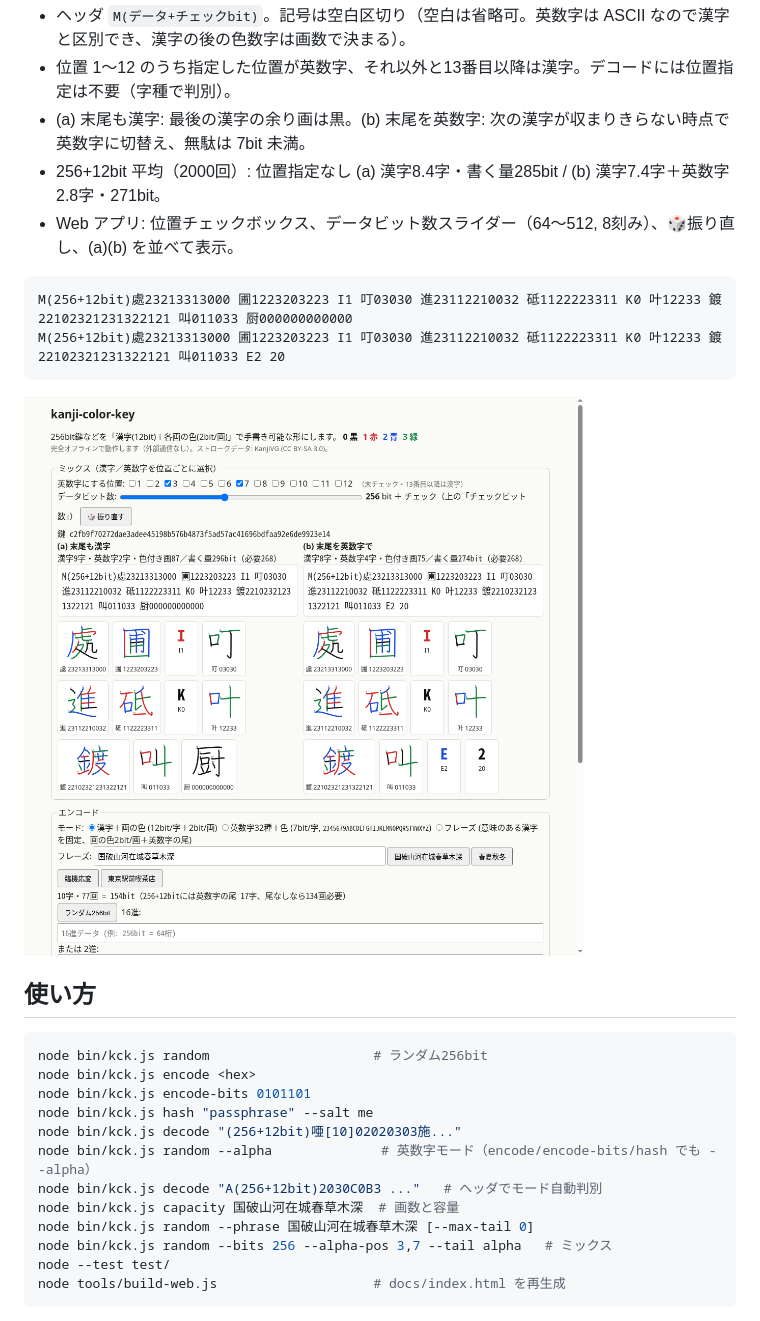
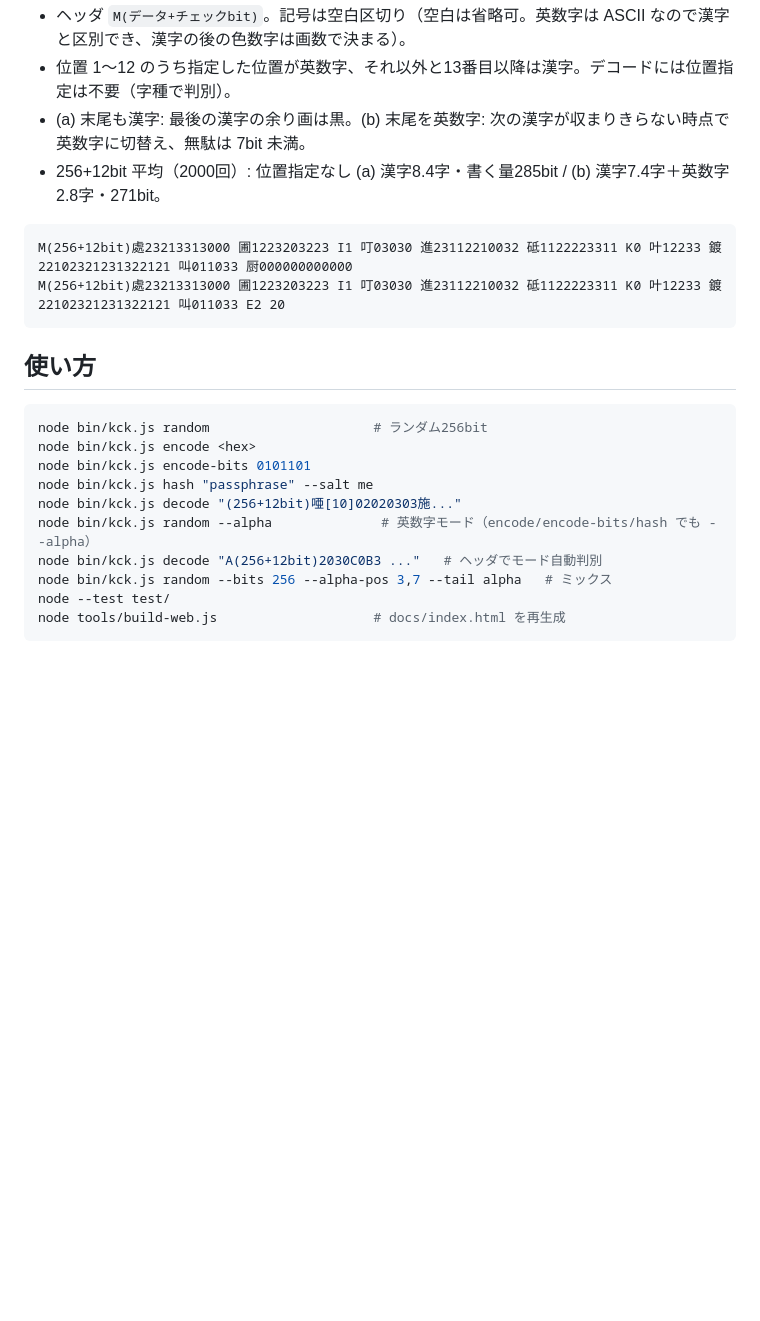
Before and after one commit to zmlworks/kanji-color-key, a Markdown page: README.md, the part around one of its changes. Rendered like a GitHub page; pictures changed too: docs/screenshot-mixed.png (deleted); blank space fills up the shorter version.

````diff
--- a/README.md
+++ b/README.md
@@ -79,14 +70,11 @@ P(256+12bit)国30023323破2133130002山130河23122320在322313城232101101春212
 - 位置 1〜12 のうち指定した位置が英数字、それ以外と13番目以降は漢字。デコードには位置指定は不要（字種で判別）。
 - (a) 末尾も漢字: 最後の漢字の余り画は黒。(b) 末尾を英数字: 次の漢字が収まりきらない時点で英数字に切替え、無駄は 7bit 未満。
 - 256+12bit 平均（2000回）: 位置指定なし (a) 漢字8.4字・書く量285bit / (b) 漢字7.4字＋英数字2.8字・271bit。
-- Web アプリ: 位置チェックボックス、データビット数スライダー（64〜512, 8刻み）、🎲振り直し、(a)(b) を並べて表示。
 
 ```
 M(256+12bit)處23213313000 圃1223203223 I1 叮03030 進23112210032 砥1122223311 K0 叶12233 鍍22102321231322121 叫011033 厨000000000000
 M(256+12bit)處23213313000 圃1223203223 I1 叮03030 進23112210032 砥1122223311 K0 叶12233 鍍22102321231322121 叫011033 E2 20
 ```
-
-![mixed mode](docs/screenshot-mixed.png)
 
 ## 使い方
 ```sh
@@ -97,8 +85,6 @@ node bin/kck.js hash "passphrase" --salt me
 node bin/kck.js decode "(256+12bit)唖[10]02020303施..."
 node bin/kck.js random --alpha              # 英数字モード（encode/encode-bits/hash でも --alpha）
 node bin/kck.js decode "A(256+12bit)2030C0B3 ..."   # ヘッダでモード自動判別
-node bin/kck.js capacity 国破山河在城春草木深  # 画数と容量
-node bin/kck.js random --phrase 国破山河在城春草木深 [--max-tail 0]
 node bin/kck.js random --bits 256 --alpha-pos 3,7 --tail alpha   # ミックス
 node --test test/
 node tools/build-web.js                    # docs/index.html を再生成
````
Also changed, not shown: other parts of README.md (+5 -14 lines), docs/screenshot-alpha.png (deleted), docs/screenshot-phrase.png (deleted), docs/screenshot.png, 5 other files.
